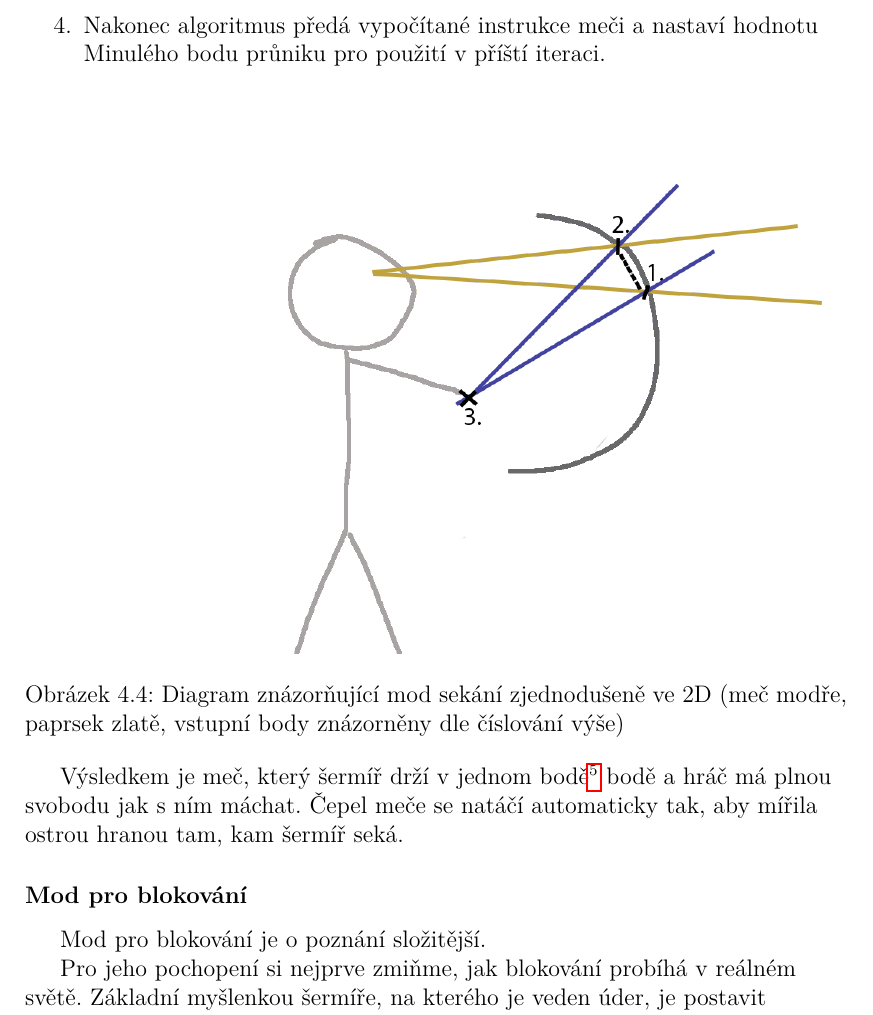
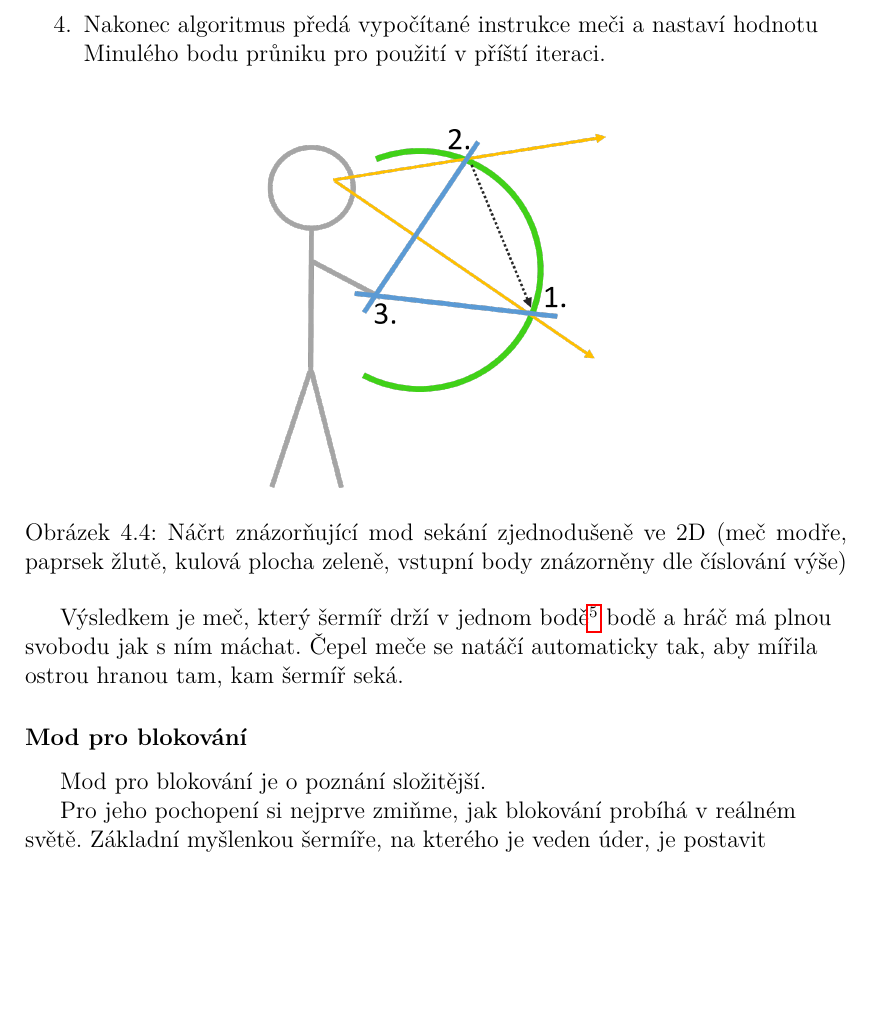
Before and after one commit to MarkusSecundus/PhysicsSwordfight, a LaTeX thesis (cs/prace.tex, which reads cs/kap04.tex): part of page 58 of 88, cut so that both start at the same text, the shorter picture padded with empty space. Compiled offline with pdfLaTeX.

Commit message:
better diagrams for ch.4

```diff
--- a/cs/kap04.tex
+++ b/cs/kap04.tex
@@ -232,8 +232,8 @@ Algoritmus probíhá takto:
 
 \begin{figure}[ht]\centering
     \center
-    \includegraphics[width=140mm]{../img/diagram-slashingMode.png}
-    \caption{Diagram znázorňující mod sekání zjednodušeně ve 2D (meč modře, paprsek zlatě, vstupní body znázorněny dle číslování výše)}
+    \includegraphics[width=60mm]{../img/diagram-slashingMode.png}
+    \caption{Náčrt znázorňující mod sekání zjednodušeně ve 2D (meč modře, paprsek žlutě, kulová plocha zeleně, vstupní body znázorněny dle číslování výše)}
     \label{obr04:swordSlashingMode2D}
 \end{figure}
 
```
Also changed, not shown: img/diagram-slashingMode.png, img/diagram-swordPositioning.png, 1 other file.
